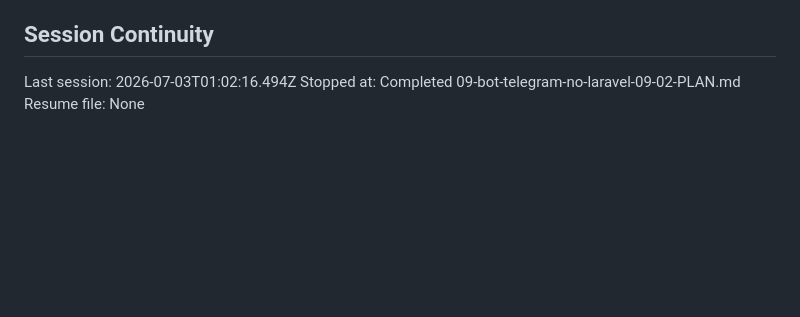
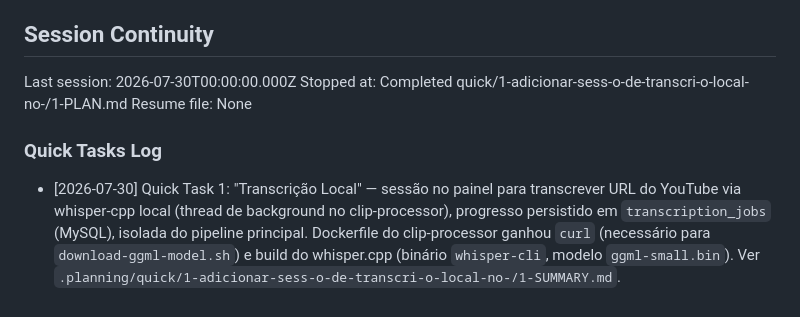
Before and after one commit to AlessandroMelo88/gerenciador-de-conteudo, a Markdown page: .planning/STATE.md, the part around the change. Drawn GitHub-style; blank space fills up the shorter version.

Commit message:
docs(quick-1-01): complete Transcricao Local quick task
Co-Authored-By: Claude Sonnet 5 <noreply@anthropic.com>

```diff
--- a/.planning/STATE.md
+++ b/.planning/STATE.md
@@ -232,6 +232,15 @@ None.
 
 ## Session Continuity
 
-Last session: 2026-07-03T01:02:16.494Z
-Stopped at: Completed 09-bot-telegram-no-laravel-09-02-PLAN.md
+Last session: 2026-07-30T00:00:00.000Z
+Stopped at: Completed quick/1-adicionar-sess-o-de-transcri-o-local-no-/1-PLAN.md
 Resume file: None
+
+### Quick Tasks Log
+
+- [2026-07-30] Quick Task 1: "Transcrição Local" — sessão no painel para transcrever URL do
+  YouTube via whisper-cpp local (thread de background no clip-processor), progresso persistido
+  em `transcription_jobs` (MySQL), isolada do pipeline principal. Dockerfile do clip-processor
+  ganhou `curl` (necessário para `download-ggml-model.sh`) e build do whisper.cpp (binário
+  `whisper-cli`, modelo `ggml-small.bin`). Ver
+  `.planning/quick/1-adicionar-sess-o-de-transcri-o-local-no-/1-SUMMARY.md`.
```
Also changed, not shown: 1 other file.
